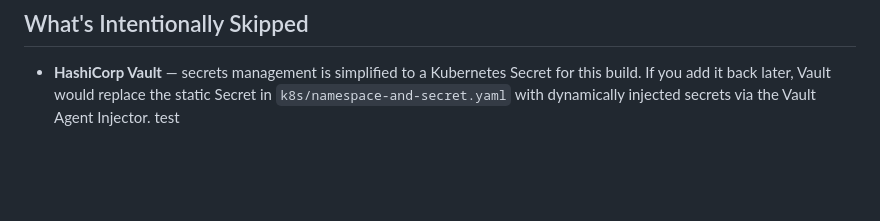
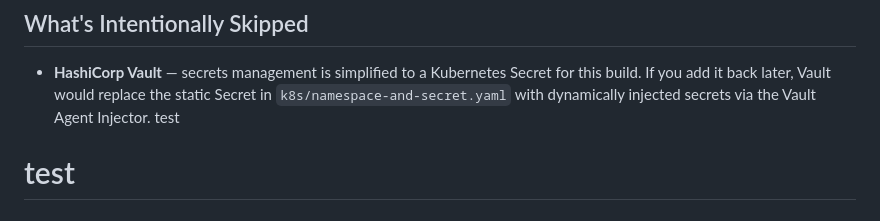
Before and after one commit to harshmishra21/Exam-platform, a Markdown page: README.md, the part around the change. Drawn GitHub-style; blank space fills up the shorter version.

```diff
--- a/README.md
+++ b/README.md
@@ -159,3 +159,4 @@ The pre-built dashboard (`dashboards/exam-backend-dashboard.json`) shows CPU, me
 
 - **HashiCorp Vault** — secrets management is simplified to a Kubernetes Secret for this build. If you add it back later, Vault would replace the static Secret in `k8s/namespace-and-secret.yaml` with dynamically injected secrets via the Vault Agent Injector.
 test
+# test
```
